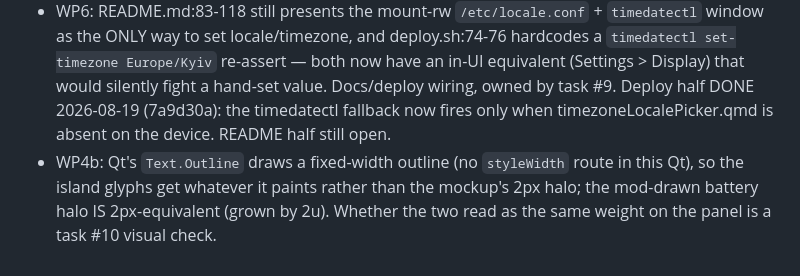
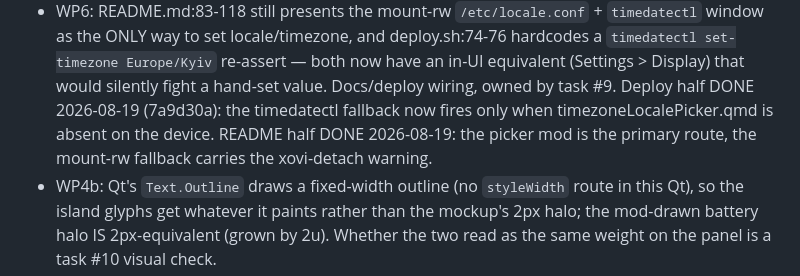
Before and after one commit to Flarette/pinnedPageSleepScreen, a Markdown page: docs/DEFERRED.md, the part around the change. Rendered like a GitHub page.

```diff
--- a/docs/DEFERRED.md
+++ b/docs/DEFERRED.md
@@ -38,7 +38,9 @@ One line per finding, appended by WP agents. Findings only — never fixes.
   `timedatectl set-timezone Europe/Kyiv` re-assert — both now have an in-UI equivalent
   (Settings > Display) that would silently fight a hand-set value. Docs/deploy wiring,
   owned by task #9. Deploy half DONE 2026-08-19 (7a9d30a): the timedatectl fallback now
-  fires only when timezoneLocalePicker.qmd is absent on the device. README half still open.
+  fires only when timezoneLocalePicker.qmd is absent on the device. README half DONE
+  2026-08-19: the picker mod is the primary route, the mount-rw fallback carries the
+  xovi-detach warning.
 - WP4b: Qt's `Text.Outline` draws a fixed-width outline (no `styleWidth` route in this
   Qt), so the island glyphs get whatever it paints rather than the mockup's 2px halo;
   the mod-drawn battery halo IS 2px-equivalent (grown by 2u). Whether the two read as
```
Also changed, not shown: README.md (+26 -28 lines).
